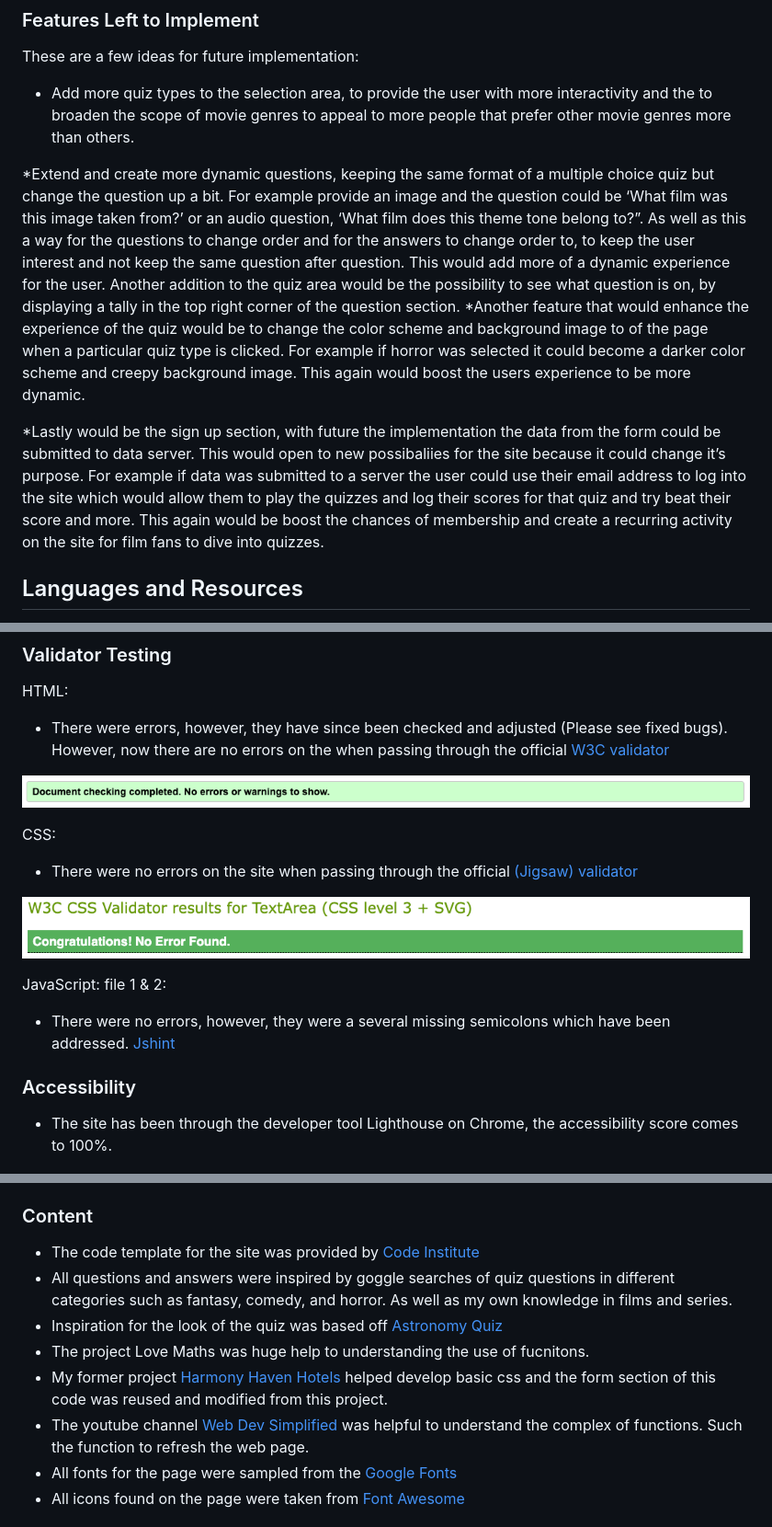
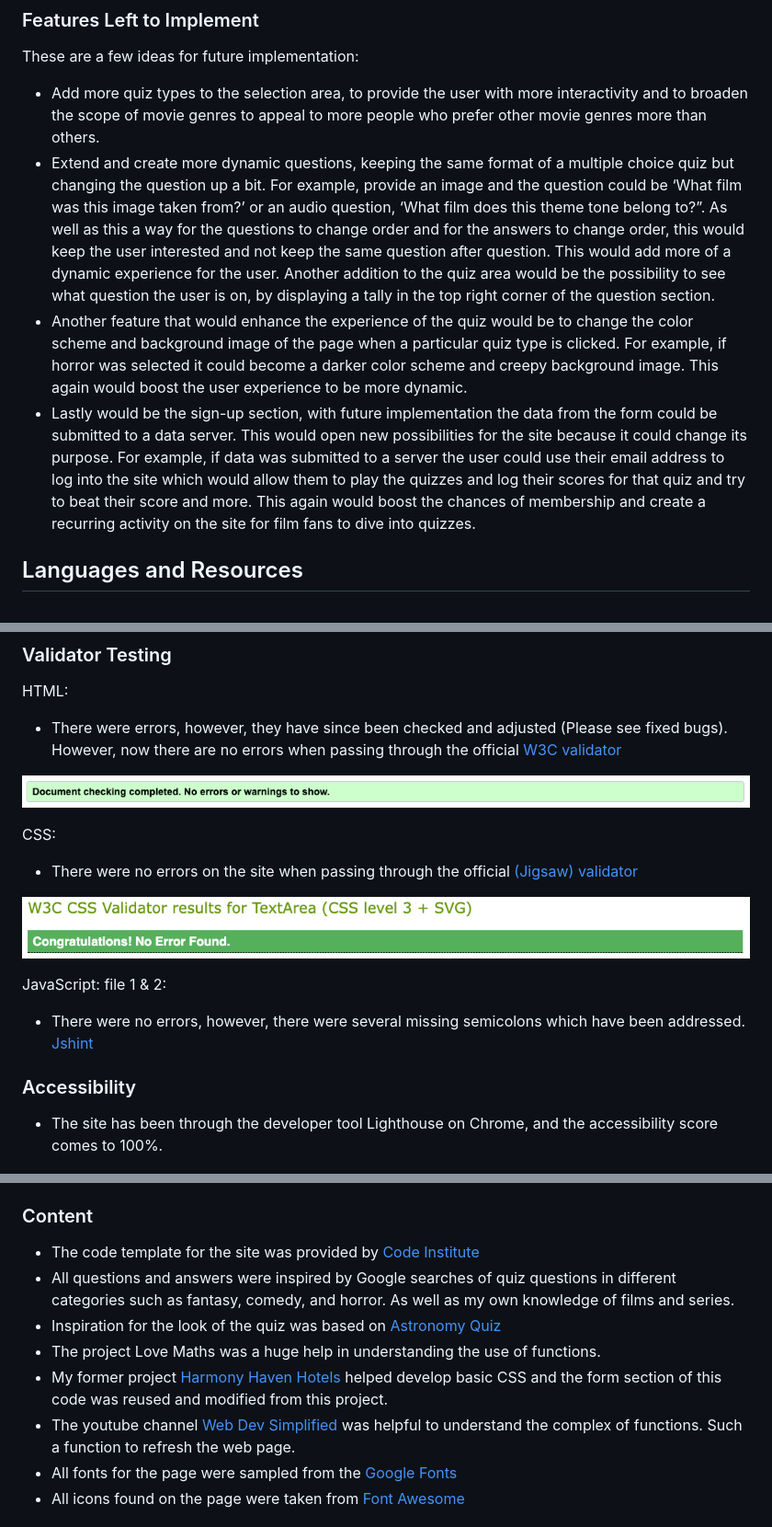
Before and after one commit to GabrielH-02/Mega-Movie-Maniacs-01, a Markdown page: README.md, 3 parts joined by grey strips. Shown at 92% size. GitHub-like rendering.

```diff
--- a/README.md
+++ b/README.md
@@ -57,12 +55,10 @@ __The Style__
 
 These are a few ideas for future implementation:
 
-* Add more quiz types to the selection area, to provide the user with more interactivity and the to broaden the scope of movie genres to appeal to more people that prefer other movie genres more than others.
-
-*Extend and create more dynamic questions, keeping the same format of a multiple choice quiz but change the question up a bit. For example provide an image and the question could be ‘What film was this image taken from?’ or an audio question, ‘What film does this theme tone belong to?”. As well as this a way for the questions to change order and for the answers to change order to, to keep the user interest and not keep the same question after question. This would add more of a dynamic experience for the user. Another addition to the quiz area would be the possibility to see what question is on, by displaying a tally in the top right corner of the question section.
-*Another feature that would enhance the experience of the quiz would be to change the color scheme and background image to of the page when a particular quiz type is clicked. For example if horror was selected it could become a darker color scheme and creepy background image. This again would boost the users experience to be more dynamic.
-
-*Lastly would be the sign up section, with future the implementation the data from the form could be submitted to data server. This would open to new possibaliies for the site because it could change it’s purpose. For example if data was submitted to a server the user could use their email address to log into the site which would allow them to play the quizzes and log their scores for that quiz and try beat their score and more. This again would be boost the chances of membership and create a recurring activity on the site for film fans to dive into quizzes.
+* Add more quiz types to the selection area, to provide the user with more interactivity and to broaden the scope of movie genres to appeal to more people who prefer other movie genres more than others.
+* Extend and create more dynamic questions, keeping the same format of a multiple choice quiz but changing the question up a bit. For example, provide an image and the question could be ‘What film was this image taken from?’ or an audio question, ‘What film does this theme tone belong to?”. As well as this a way for the questions to change order and for the answers to change order, this would keep the user interested and not keep the same question after question. This would add more of a dynamic experience for the user. Another addition to the quiz area would be the possibility to see what question the user is on, by displaying a tally in the top right corner of the question section.
+* Another feature that would enhance the experience of the quiz would be to change the color scheme and background image of the page when a particular quiz type is clicked. For example, if horror was selected it could become a darker color scheme and creepy background image. This again would boost the user experience to be more dynamic.
+* Lastly would be the sign-up section, with future implementation the data from the form could be submitted to a data server. This would open new possibilities for the site because it could change its purpose. For example, if data was submitted to a server the user could use their email address to log into the site which would allow them to play the quizzes and log their scores for that quiz and try to beat their score and more. This again would boost the chances of membership and create a recurring activity on the site for film fans to dive into quizzes.
 
 ## Languages and Resources
 
@@ -91,7 +87,7 @@ These are a few ideas for future implementation:
 
 HTML:
 
-* There were errors, however, they have since been checked and adjusted (Please see fixed bugs). However, now there are no errors on the when passing through the official [W3C validator](https://validator.w3.org/nu/?doc=https%3A%2F%2Fgabrielh-02.github.io%2FMega-Movie-Maniacs-01%2F)
+* There were errors, however, they have since been checked and adjusted (Please see fixed bugs). However, now there are no errors when passing through the official [W3C validator](https://validator.w3.org/nu/?doc=https%3A%2F%2Fgabrielh-02.github.io%2FMega-Movie-Maniacs-01%2F)
 
 ![validator result for html](documentation/htmlVal-result.png)
 
@@ -103,10 +99,10 @@ CSS:
 
 JavaScript: file 1 & 2:
 
-* There were no errors, however, they were a several missing semicolons which have been addressed. [Jshint](https://jshint.com/)
+* There were no errors, however, there were several missing semicolons which have been addressed. [Jshint](https://jshint.com/)
 
 ### Accessibility
-* The site has been through the developer tool Lighthouse on Chrome, the accessibility score comes to 100%.
+* The site has been through the developer tool Lighthouse on Chrome, and the accessibility score comes to 100%.
 
 ![accessibility-source on home page](documentation/lighthouse-result.png)
 
@@ -143,11 +139,11 @@ The live link can be found [here!](https://gabrielh-02.github.io/Mega-Movie-Mani
 
 ### Content
 * The code template for the site was provided by [Code Institute](https://github.com/Code-Institute-Org/ci-full-template)
-* All questions and answers were inspired by goggle searches of quiz questions in different categories such as fantasy, comedy, and horror. As well as my own knowledge in films and series.
-* Inspiration for the look of the quiz was based off  [Astronomy Quiz](https://miker94.github.io/CI-Project-Portfolio-2/)
-* The project Love Maths was huge help to understanding the use of fucnitons.
-* My former project [Harmony Haven Hotels](https://gabrielh-02.github.io/Harmony-Haven-Hotels/) helped develop basic css and the form section of this code was reused and modified from this project.
-* The youtube channel [Web Dev Simplified](https://www.youtube.com/@WebDevSimplified/videos) was helpful to understand the complex of functions. Such the function to refresh the web page.
+* All questions and answers were inspired by Google searches of quiz questions in different categories such as fantasy, comedy, and horror. As well as my own knowledge of films and series.
+* Inspiration for the look of the quiz was based on  [Astronomy Quiz](https://miker94.github.io/CI-Project-Portfolio-2/)
+* The project Love Maths was a huge help in understanding the use of functions.
+* My former project [Harmony Haven Hotels](https://gabrielh-02.github.io/Harmony-Haven-Hotels/) helped develop basic CSS and the form section of this code was reused and modified from this project.
+* The youtube channel [Web Dev Simplified](https://www.youtube.com/@WebDevSimplified/videos) was helpful to understand the complex of functions. Such a function to refresh the web page.
 * All fonts for the page were sampled from the [Google Fonts](https://fonts.google.com/)
 * All icons found on the page were taken from [Font Awesome](https://fontawesome.com/)
 
```
Also changed, not shown: other parts of README.md (+14 -16 lines).
